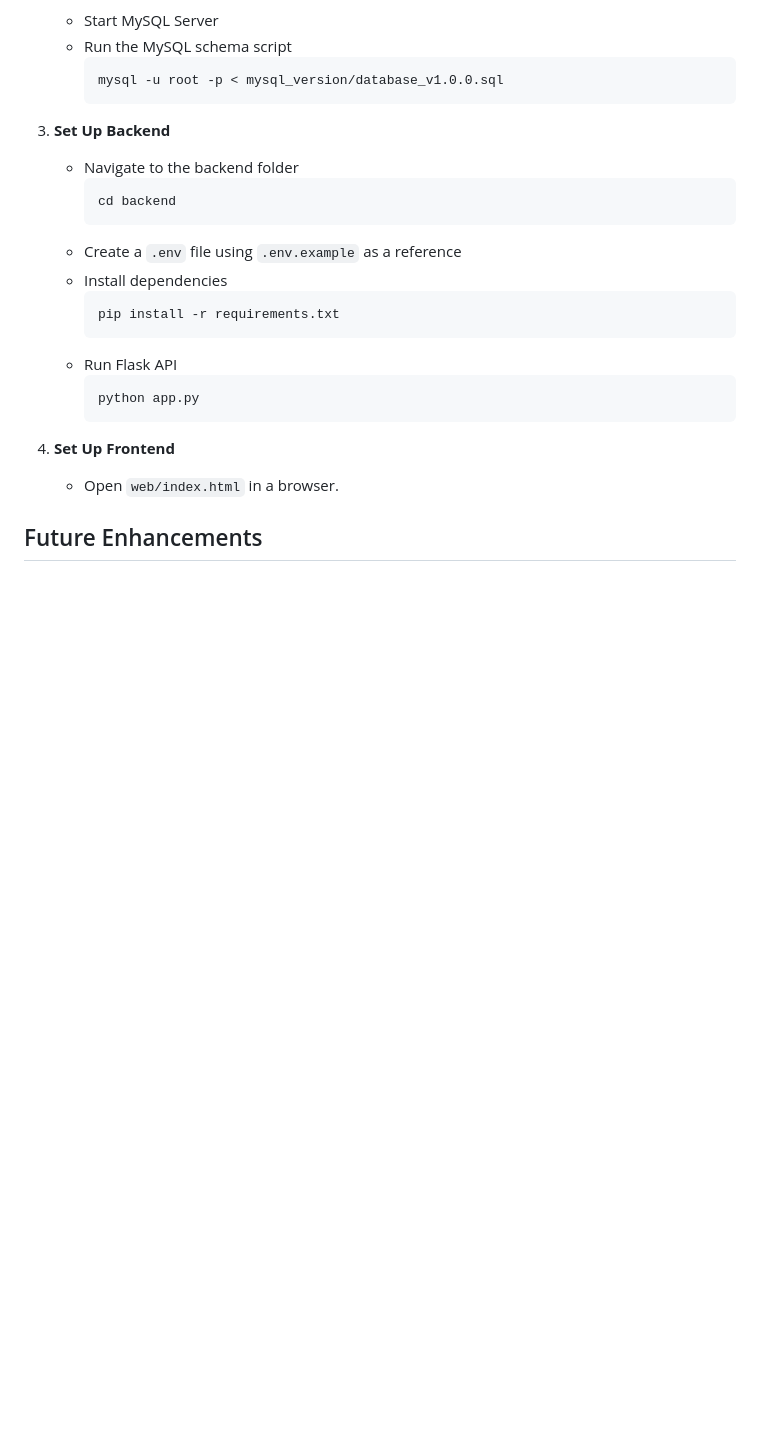
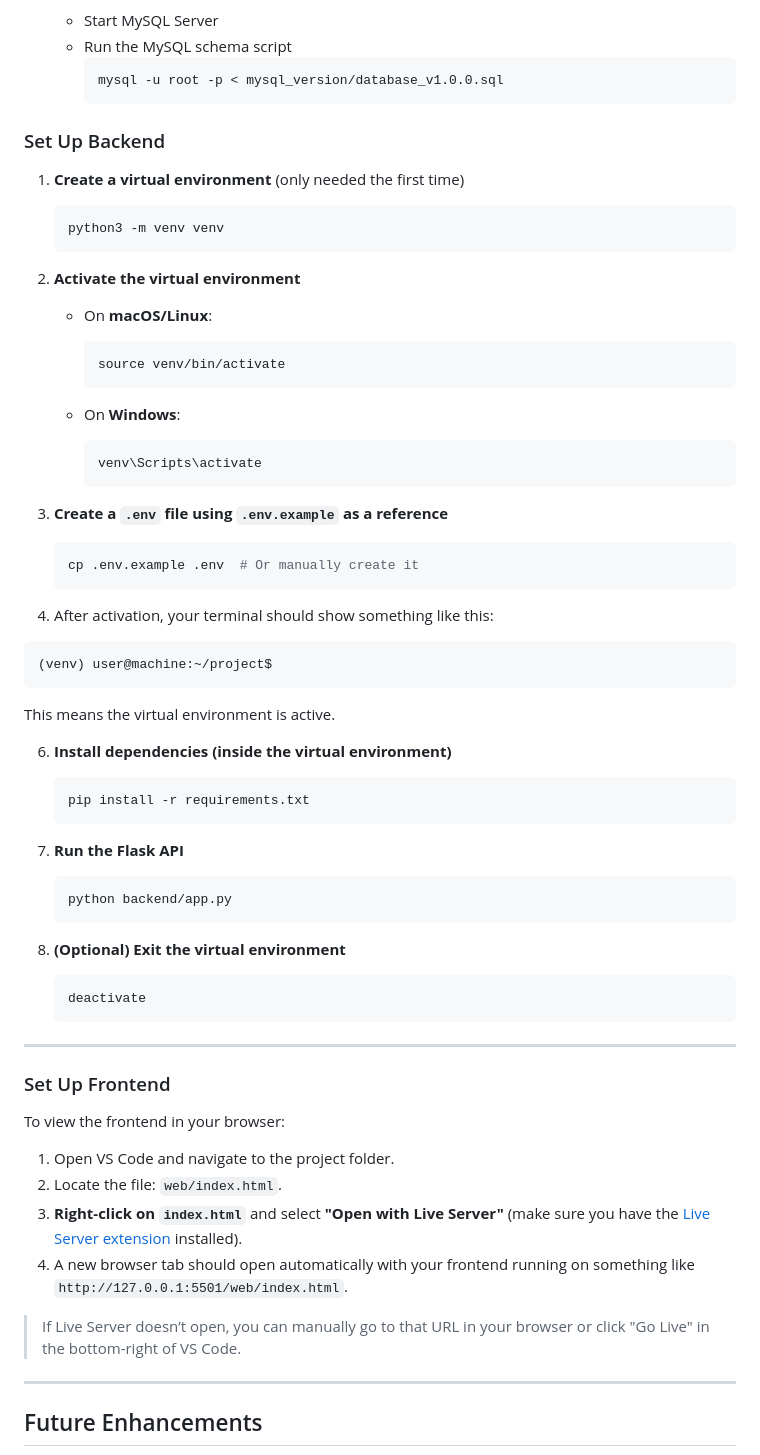
Before and after one commit to joebernal/Course-Recommendation-System, a Markdown page: README.md, the part around the change. Rendered like a GitHub page; blank space fills up the shorter version.

````diff
--- a/README.md
+++ b/README.md
@@ -90,23 +90,66 @@ Course-Recommendation-System/
      mysql -u root -p < mysql_version/database_v1.0.0.sql
      ```
 
-3. **Set Up Backend**
-   - Navigate to the backend folder
-     ```sh
-     cd backend
-     ```
-   - Create a `.env` file using `.env.example` as a reference
-   - Install dependencies
-     ```sh
-     pip install -r requirements.txt
-     ```
-   - Run Flask API
-     ```sh
-     python app.py
+### Set Up Backend
+
+1. **Create a virtual environment** (only needed the first time)
+   ```bash
+   python3 -m venv venv
+   ```
+
+3. **Activate the virtual environment**
+
+   - On **macOS/Linux**:
+     ```bash
+     source venv/bin/activate
      ```
 
-4. **Set Up Frontend**
-   - Open `web/index.html` in a browser.
+   - On **Windows**:
+     ```cmd
+     venv\Scripts\activate
+     ```
+
+4. **Create a `.env` file using `.env.example` as a reference**
+   ```bash
+   cp .env.example .env  # Or manually create it
+   ```
+
+5. After activation, your terminal should show something like this:
+
+```bash
+(venv) user@machine:~/project$
+```
+This means the virtual environment is active.
+
+6. **Install dependencies (inside the virtual environment)**
+   ```bash
+   pip install -r requirements.txt
+   ```
+
+7. **Run the Flask API**
+   ```bash
+   python backend/app.py
+   ```
+
+8. **(Optional) Exit the virtual environment**
+   ```bash
+   deactivate
+   ```
+
+---
+
+### Set Up Frontend
+
+To view the frontend in your browser:
+
+1. Open VS Code and navigate to the project folder.
+2. Locate the file: `web/index.html`.
+3. **Right-click on `index.html`** and select **"Open with Live Server"** (make sure you have the [Live Server extension](https://marketplace.visualstudio.com/items?itemName=ritwickdey.LiveServer) installed).
+4. A new browser tab should open automatically with your frontend running on something like `http://127.0.0.1:5501/web/index.html`.
+
+> If Live Server doesn’t open, you can manually go to that URL in your browser or click "Go Live" in the bottom-right of VS Code.
+
+---
 
 ## Future Enhancements
 
````
